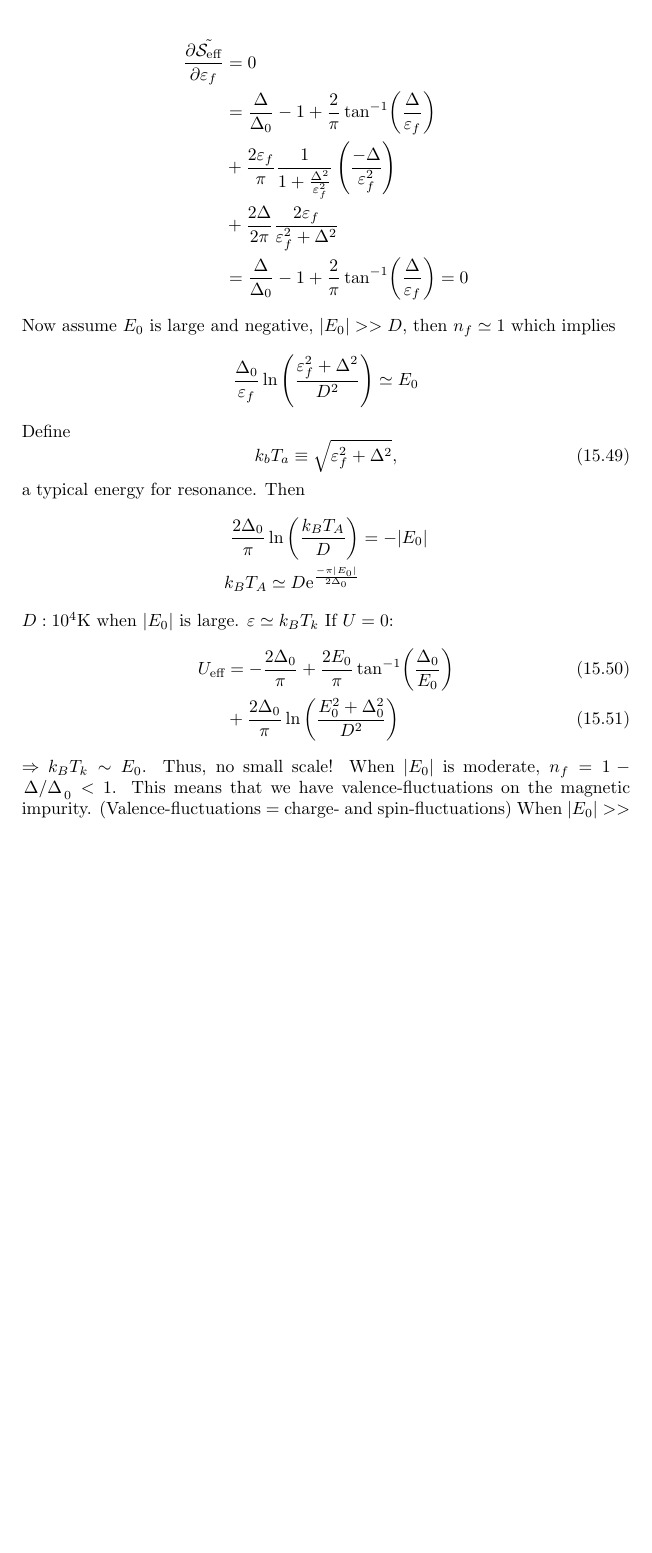
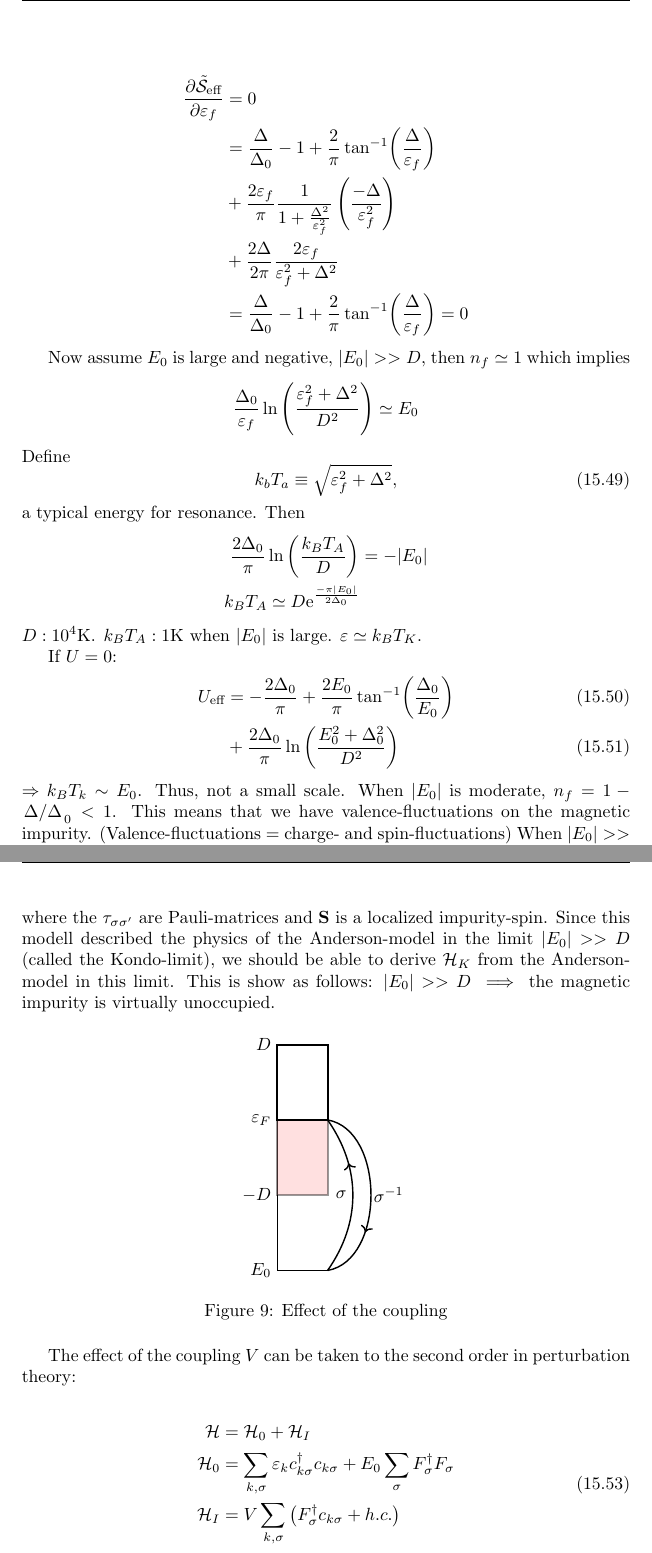
Before and after one commit to kklocker/funksjonalintegralmetoder, a LaTeX document (main.tex, which reads tex/img/band_anderson.tex, tex/magnetic_impurities.tex): part of page 83 of 83 before the commit and two parts of pages 83 and 84 of 84 after it, the two joined at a grey line, cut so that both start at the same text, the shorter picture padded with empty space. Compiled offline with pdfLaTeX.

Commit message:
La til en figur

```diff
--- /dev/null
+++ b/tex/img/band_anderson.tex
@@ -0,0 +1,20 @@
+\begin{tikzpicture}[scale = 1]
+
+	\draw[thick, -] (0,-0.5) -- (0,4);
+	\draw[thick, -] (0,-0.5) -- (1,-0.5);
+
+	\draw[very thick, draw = black,fill = red!30!white, opacity = 0.4] (0,1) rectangle (1,2.5);
+	\draw[very thick, draw = black] (0,2.5) rectangle (1,4);
+	\node[anchor = east] at (0,-0.5) {$E_0$};
+	\node[anchor = east] at (0,1) {$-D$};
+	\node[anchor = east] at(0,2.5) {$\varepsilon_F$};
+	\node[anchor = east] at (0,4){$D$};
+
+	\draw[thick, ->-=0.7] (1,-0.5) to [out = 55,in = -55](1,2.5);
+	\draw[thick, ->-=0.7] (1,2.5) to [out = -10, in = 10](1,-0.5);
+
+	\node[anchor = east] at (1.5,1) {$\sigma$};
+	\node[anchor = west] at (1.8,1) {$\sigma^{-1}$};
+
+
+\end{tikzpicture}
--- a/tex/magnetic_impurities.tex
+++ b/tex/magnetic_impurities.tex
@@ -358,11 +362,12 @@ a typical energy for resonance. Then
 \frac{2\Delta_0}{\pi}\ln\left(\frac{k_BT_A}{D}\right) &= -|E_0| \\
 k_BT_A\simeq D\e^{\frac{-\pi|E_0|}{2\Delta_0}}
 \end{align*}
-$D: 10^4\mathrm{K}$ when $|E_0|$ is large. $\varepsilon\simeq k_BT_k$
+$D: 10^4\mathrm{K}$. $k_BT_A: 1\mathrm{K}$ when $|E_0|$ is large. $\varepsilon\simeq k_BT_K$.
+
 If $U=0$:
 \begin{align}
 	U_\text{eff} &= -\frac{2\Delta_0}{\pi} + \frac{2E_0}{\pi}\tan[-1](\frac{\Delta_0}{E_0}) \\
 	&+\frac{2\Delta_0}{\pi}\ln\left(\frac{E_0^2 + \Delta_0^2}{D^2}\right)
 \end{align}
-$\Rightarrow$ $k_BT_k \sim E_0$. Thus, no small scale! When $|E_0|$ is moderate, $n_f = 1-\flatfrac{\Delta}\Delta_0<1$. This means that we have valence-fluctuations on the magnetic impurity. (Valence-fluctuations = charge- and spin-fluctuations) When $|E_0| >> D \Rightarrow n_f\Rightarrow1$, no longer any valence fluctuations.(Valence-fluctuations = charge fluctuations) What fluctuations are we left with in this limit? The answer is spin fluctuations. The physics is that a local impurity spin causes the spin of a passing conduction band electron to flip. A model that describes such a scattering is the Kondo model:
+$\Rightarrow$ $k_BT_k \sim E_0$. Thus, not a small scale. When $|E_0|$ is moderate, $n_f = 1-\flatfrac{\Delta}\Delta_0<1$. This means that we have valence-fluctuations on the magnetic impurity. (Valence-fluctuations = charge- and spin-fluctuations) When $|E_0| >> D \Rightarrow n_f\Rightarrow1$, no longer any valence fluctuations.(Valence-fluctuations = charge fluctuations) What fluctuations are we left with in this limit? The answer is spin fluctuations. The physics is that a local impurity spin causes the spin of a passing conduction band electron to flip. A model that describes such a scattering is the Kondo model:
 \begin{equation}
@@ -370 +375,21 @@ $\Rightarrow$ $k_BT_k \sim E_0$. Thus, no small scale! When $|E_0|$ is moderate,
 \end{equation}
+where the \(\tau	_{\sigma\sigma'}\) are Pauli-matrices and \(\vb{S}\) is a localized impurity-spin. Since this modell described the physics of the Anderson-model in the limit \( |E_0| >> D \) (called the Kondo-limit), we should be able to derive \(\Ha_K\) from the Anderson-model in this limit. This is show as follows:
+\(|E_0|>>D  \implies \) the magnetic impurity is virtually unoccupied.
+
+
+\begin{figure}[h]
+	\centering
+	\input{tex/img/band_anderson}
+	\caption{Effect of the coupling}
+	\label{fig:band_anderson}
+\end{figure}
+
+The effect of the coupling \(V\) can be taken to the second order in perturbation theory:
+
+\begin{align}
+\begin{split}
+\Ha &= \Ha_0  + \Ha_I \\
+\Ha_0 &= \sum_{k,\sigma}\varepsilon_k c_{k\sigma}^\dagger c_{k\sigma} + E_0\sum_\sigma F_\sigma^\dagger F_\sigma \\
+\Ha_I  &= V\sum_{k,\sigma}\left(F_\sigma^\dagger c_{k\sigma} +  h.c.\right)
+\end{split}
+\end{align}
```
Also changed, not shown: main.pdf, tex/magnetic_impurities.tex (12 more changed lines).
